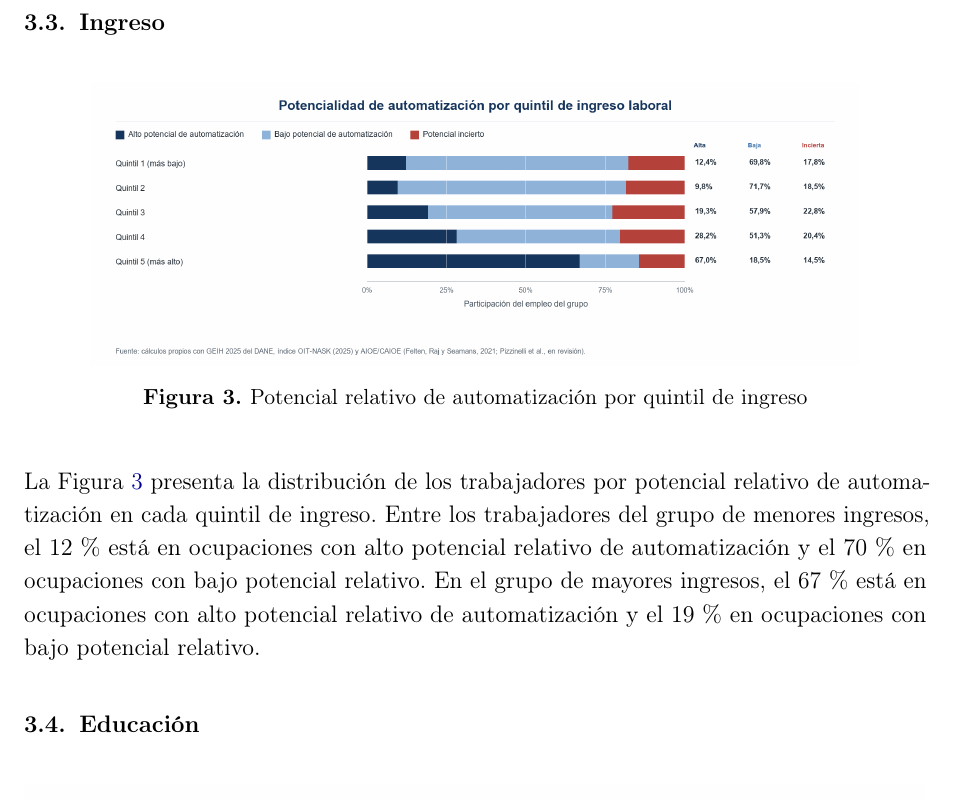
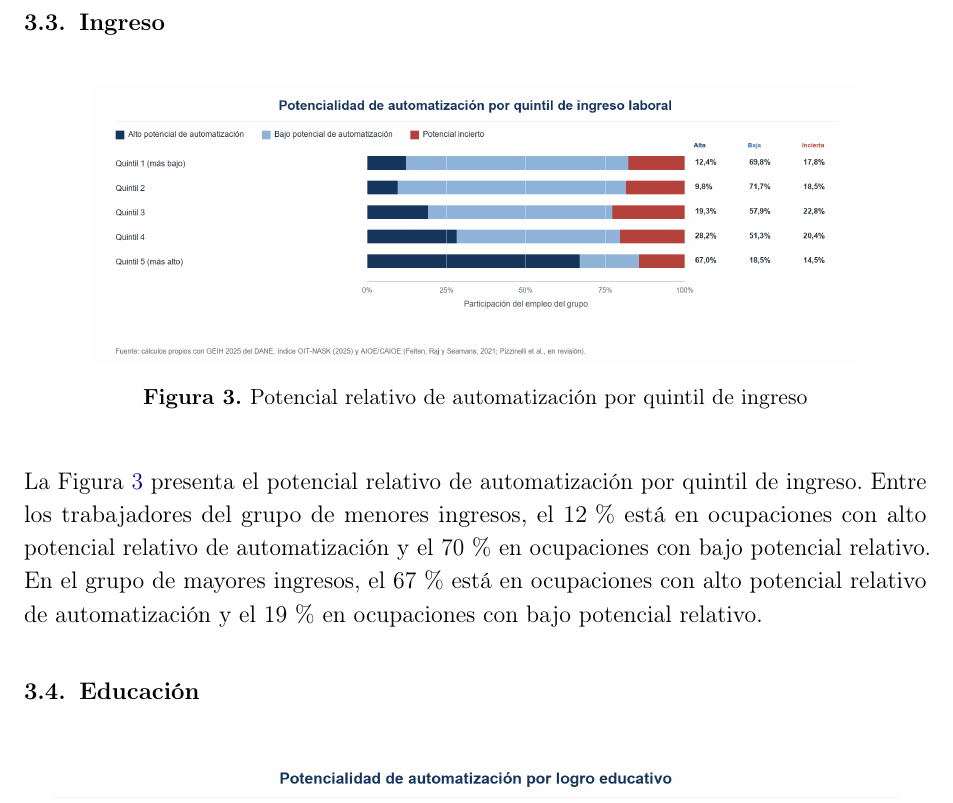
Before and after one commit to oliverpardo1979/informe_ia, a LaTeX document (main.tex): part of page 8 of 21, cut so that both start at the same text. Compiled offline with pdfLaTeX.

Commit message:
Acorta la presentacion de las figuras de ingreso y educacion

```diff
--- a/main.tex
+++ b/main.tex
@@ -201,7 +201,7 @@ La Figura \ref{fig:dispersion} presenta el cruce de los puntajes de Felten y OIT
 \label{fig:quintil}
 \end{figure}
 
-La Figura \ref{fig:quintil} presenta la distribución de los trabajadores por potencial relativo de automatización en cada quintil de ingreso. Entre los trabajadores del grupo de menores ingresos, el 12\,\% está en ocupaciones con alto potencial relativo de automatización y el 70\,\% en ocupaciones con bajo potencial relativo. En el grupo de mayores ingresos, el 67\,\% está en ocupaciones con alto potencial relativo de automatización y el 19\,\% en ocupaciones con bajo potencial relativo.
+La Figura \ref{fig:quintil} presenta el potencial relativo de automatización por quintil de ingreso. Entre los trabajadores del grupo de menores ingresos, el 12\,\% está en ocupaciones con alto potencial relativo de automatización y el 70\,\% en ocupaciones con bajo potencial relativo. En el grupo de mayores ingresos, el 67\,\% está en ocupaciones con alto potencial relativo de automatización y el 19\,\% en ocupaciones con bajo potencial relativo.
 
 \subsection{Educación}
 
```
Also changed, not shown: main.tex (2 more changed lines).
